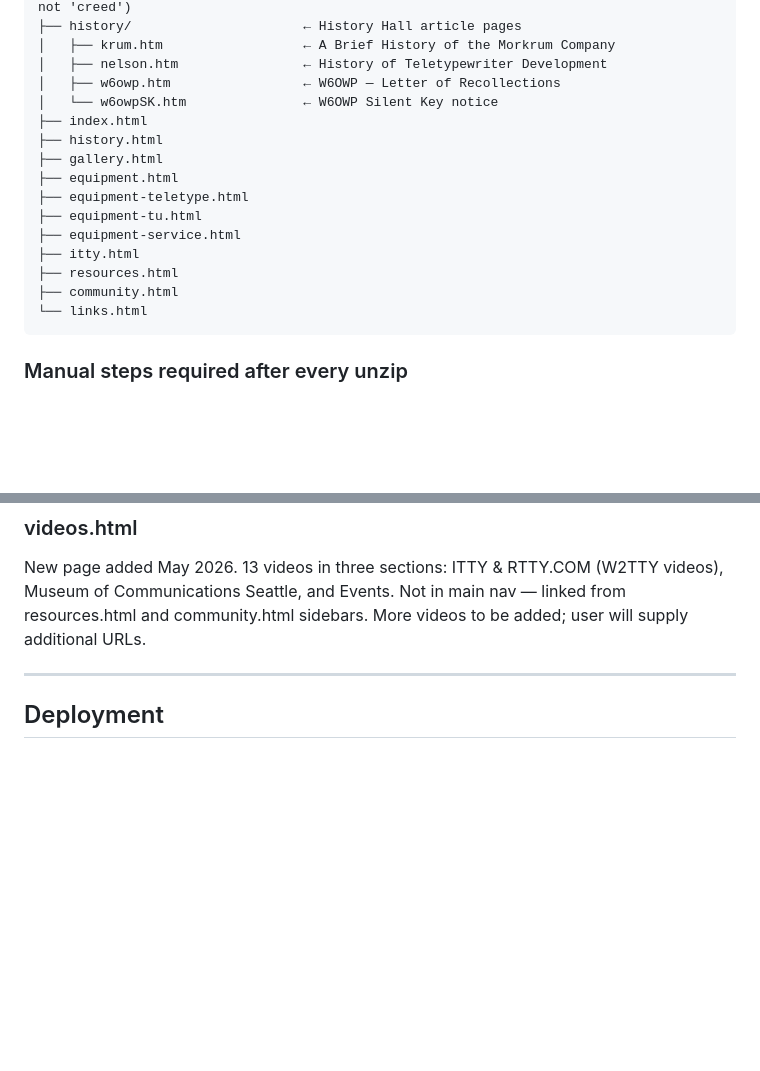
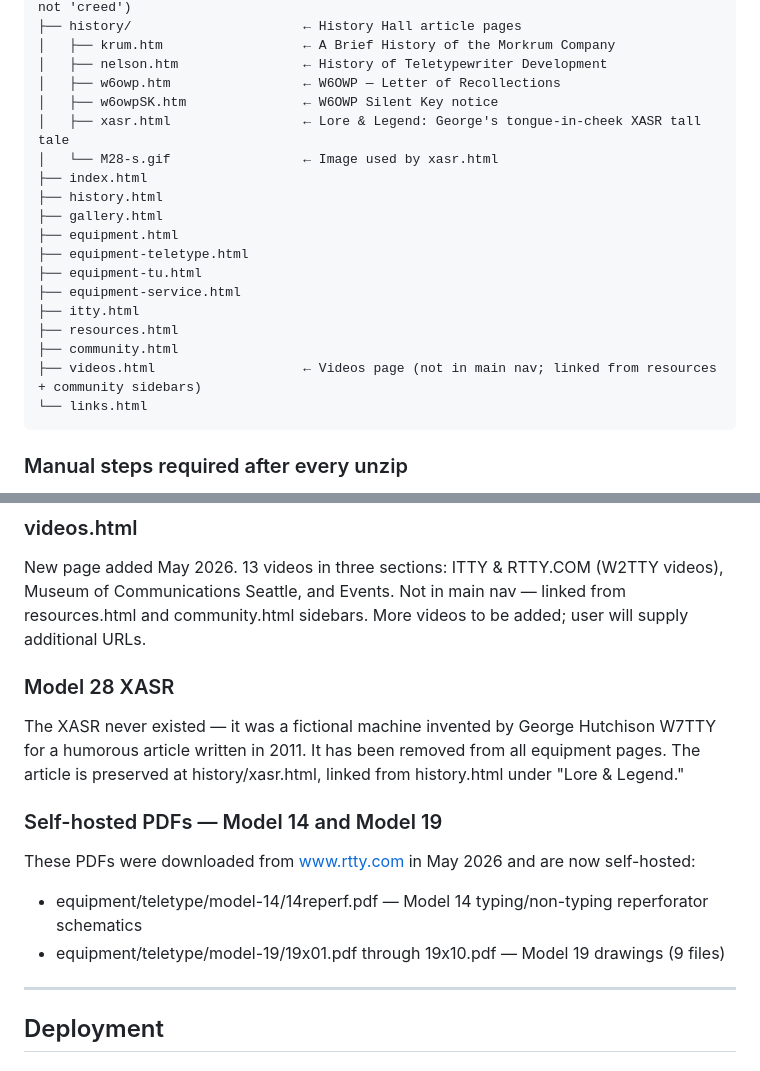
Before and after one commit to PaulArvada/rttycom, a Markdown page: CLAUDE.md, 2 parts joined by grey strips. GitHub-like rendering; blank space fills up the shorter version.

Commit message:
Update CLAUDE.md: file structure, XASR note, self-hosted PDF documentation
Co-Authored-By: Claude Sonnet 4.6 <noreply@anthropic.com>

````diff
--- a/CLAUDE.md
+++ b/CLAUDE.md
@@ -97,7 +97,9 @@ rttycom/
 │   ├── krum.htm                  ← A Brief History of the Morkrum Company
 │   ├── nelson.htm                ← History of Teletypewriter Development
 │   ├── w6owp.htm                 ← W6OWP — Letter of Recollections
-│   └── w6owpSK.htm               ← W6OWP Silent Key notice
+│   ├── w6owpSK.htm               ← W6OWP Silent Key notice
+│   ├── xasr.html                 ← Lore & Legend: George's tongue-in-cheek XASR tall tale
+│   └── M28-s.gif                 ← Image used by xasr.html
 ├── index.html
 ├── history.html
 ├── gallery.html
@@ -108,6 +110,7 @@ rttycom/
 ├── itty.html
 ├── resources.html
 ├── community.html
+├── videos.html                   ← Videos page (not in main nav; linked from resources + community sidebars)
 └── links.html
 ```
 
@@ -329,6 +332,17 @@ New page added May 2026. 13 videos in three sections: ITTY & RTTY.COM
 nav — linked from resources.html and community.html sidebars. More videos
 to be added; user will supply additional URLs.
 
+### Model 28 XASR
+The XASR never existed — it was a fictional machine invented by George Hutchison W7TTY
+for a humorous article written in 2011. It has been removed from all equipment pages.
+The article is preserved at history/xasr.html, linked from history.html under
+"Lore & Legend."
+
+### Self-hosted PDFs — Model 14 and Model 19
+These PDFs were downloaded from www.rtty.com in May 2026 and are now self-hosted:
+- equipment/teletype/model-14/14reperf.pdf — Model 14 typing/non-typing reperforator schematics
+- equipment/teletype/model-19/19x01.pdf through 19x10.pdf — Model 19 drawings (9 files)
+
 ---
 
 ## Deployment
````
